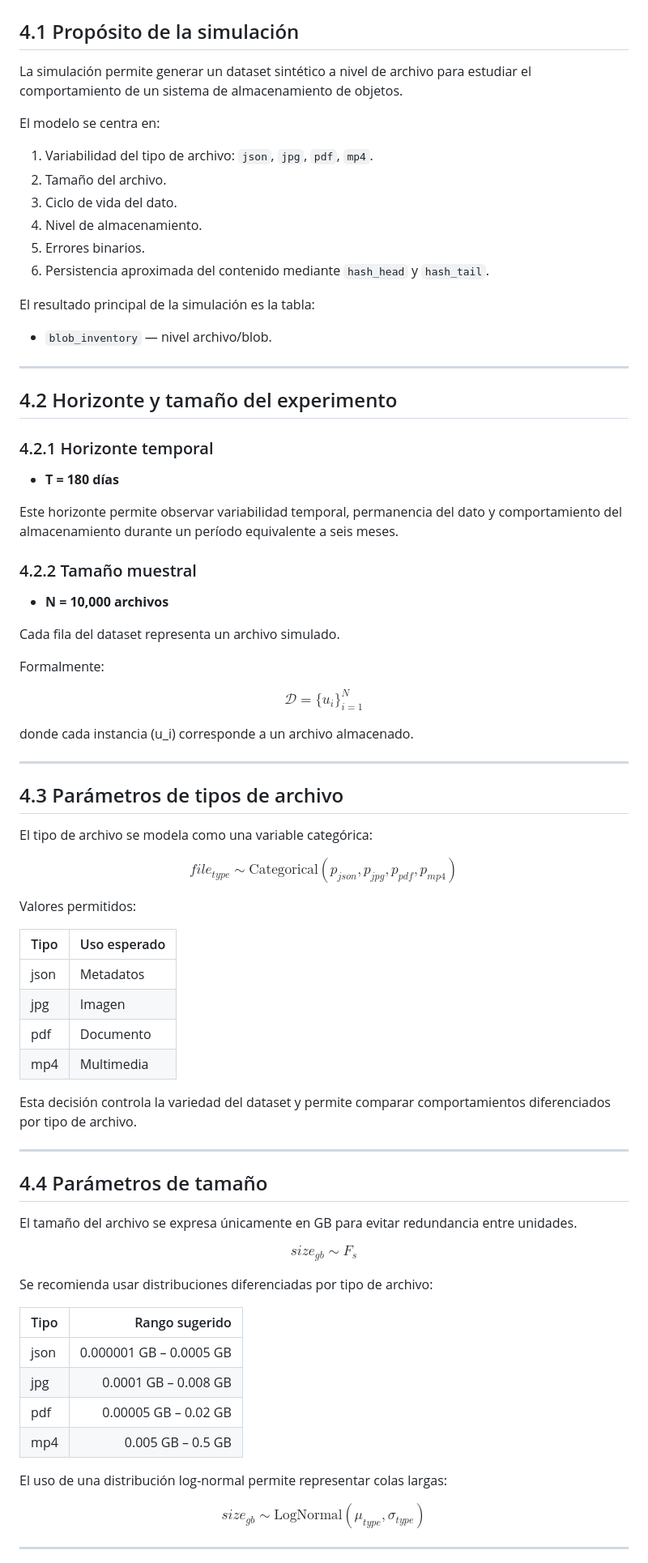
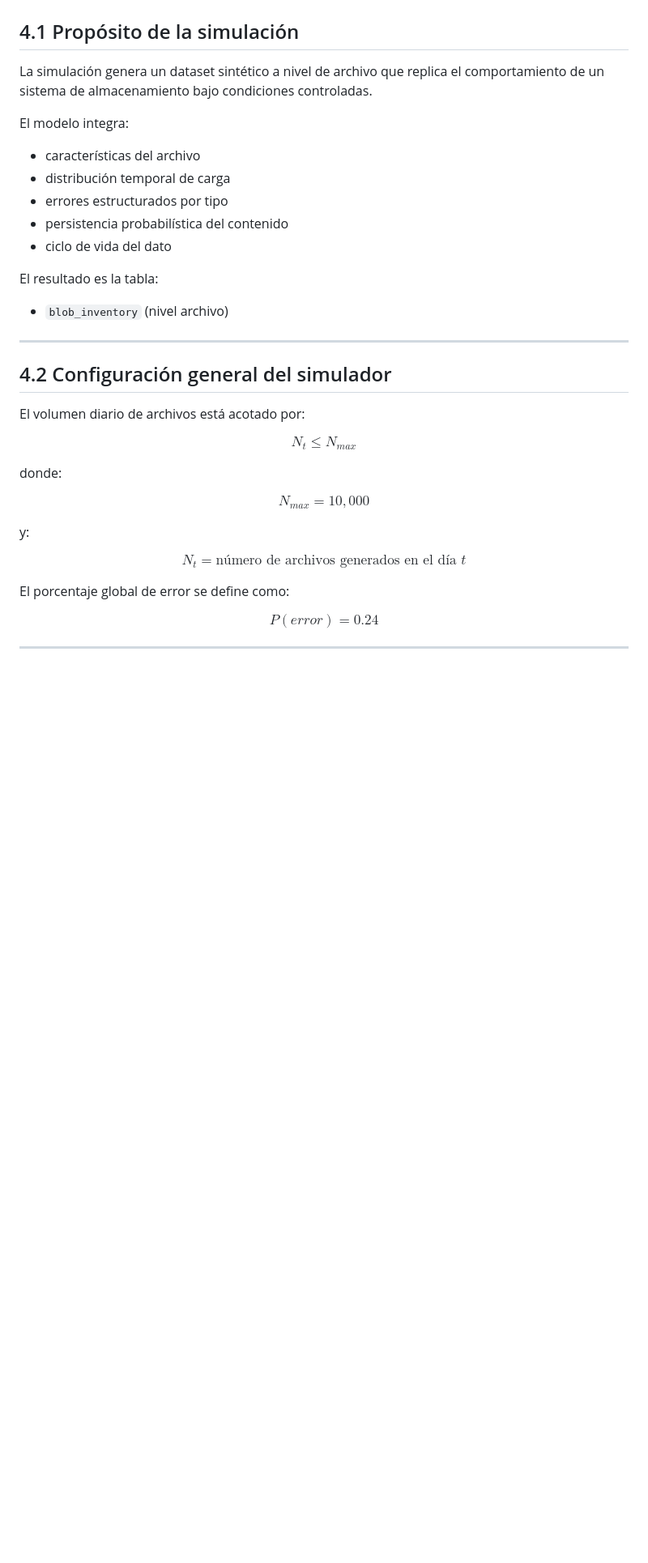
Before and after one commit to viejoedwinsierra/blob-storage-statistical-model, a Markdown page: docs/04_parametros_simulacion.md, the part around one of its changes. Shown at 81% size. GitHub-like rendering; blank space fills up the shorter version.

Commit message:
Update 04_parametros_simulacion.md
mejoras con base a los parateros de simulacion

```diff
--- a/docs/04_parametros_simulacion.md
+++ b/docs/04_parametros_simulacion.md
@@ -11,89 +11,46 @@
 
 ## 4.1 Propósito de la simulación
 
-La simulación permite generar un dataset sintético a nivel de archivo para estudiar el comportamiento de un sistema de almacenamiento de objetos.
+La simulación genera un dataset sintético a nivel de archivo que replica el comportamiento de un sistema de almacenamiento bajo condiciones controladas.
 
-El modelo se centra en:
+El modelo integra:
 
-1. Variabilidad del tipo de archivo: `json`, `jpg`, `pdf`, `mp4`.
-2. Tamaño del archivo.
-3. Ciclo de vida del dato.
-4. Nivel de almacenamiento.
-5. Errores binarios.
-6. Persistencia aproximada del contenido mediante `hash_head` y `hash_tail`.
+- características del archivo
+- distribución temporal de carga
+- errores estructurados por tipo
+- persistencia probabilística del contenido
+- ciclo de vida del dato
 
-El resultado principal de la simulación es la tabla:
+El resultado es la tabla:
 
-- `blob_inventory` — nivel archivo/blob.
+- `blob_inventory` (nivel archivo)
 
 ---
 
-## 4.2 Horizonte y tamaño del experimento
+## 4.2 Configuración general del simulador
 
-### 4.2.1 Horizonte temporal
-
-- **T = 180 días**
-
-Este horizonte permite observar variabilidad temporal, permanencia del dato y comportamiento del almacenamiento durante un período equivalente a seis meses.
-
-### 4.2.2 Tamaño muestral
-
-- **N = 10,000 archivos**
-
-Cada fila del dataset representa un archivo simulado.
-
-Formalmente:
+El volumen diario de archivos está acotado por:
 
 $$
-\mathcal{D} = \{u_i\}_{i=1}^{N}
+N_t \leq N_{max}
 $$
 
-donde cada instancia \(u_i\) corresponde a un archivo almacenado.
-
----
-
-## 4.3 Parámetros de tipos de archivo
-
-El tipo de archivo se modela como una variable categórica:
+donde:
 
 $$
-file_{type} \sim \text{Categorical}(p_{json}, p_{jpg}, p_{pdf}, p_{mp4})
+N_{max} = 10{,}000
 $$
 
-Valores permitidos:
-
-| Tipo | Uso esperado |
-|---|---|
-| json | Metadatos |
-| jpg | Imagen |
-| pdf | Documento |
-| mp4 | Multimedia |
-
-Esta decisión controla la variedad del dataset y permite comparar comportamientos diferenciados por tipo de archivo.
-
----
-
-## 4.4 Parámetros de tamaño
-
-El tamaño del archivo se expresa únicamente en GB para evitar redundancia entre unidades.
+y:
 
 $$
-size_{gb} \sim F_s
+N_t = \text{número de archivos generados en el día } t
 $$
 
-Se recomienda usar distribuciones diferenciadas por tipo de archivo:
-
-| Tipo | Rango sugerido |
-|---|---:|
-| json | 0.000001 GB – 0.0005 GB |
-| jpg | 0.0001 GB – 0.008 GB |
-| pdf | 0.00005 GB – 0.02 GB |
-| mp4 | 0.005 GB – 0.5 GB |
-
-El uso de una distribución log-normal permite representar colas largas:
+El porcentaje global de error se define como:
 
 $$
-size_{gb} \sim \text{LogNormal}(\mu_{type}, \sigma_{type})
+P(error) = 0.24
 $$
 
 ---
```
Also changed, not shown: other parts of docs/04_parametros_simulacion.md (+104 -141 lines).
